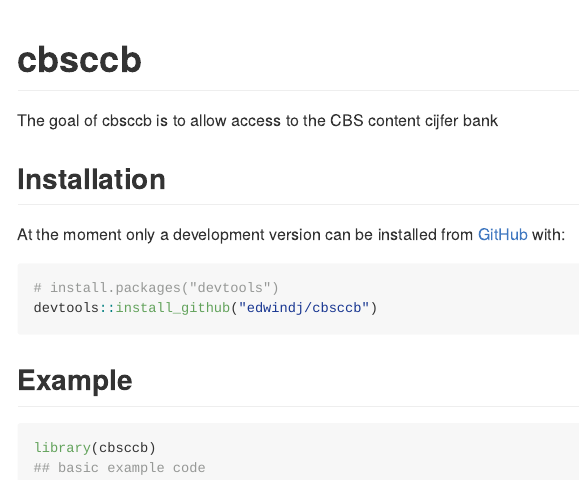
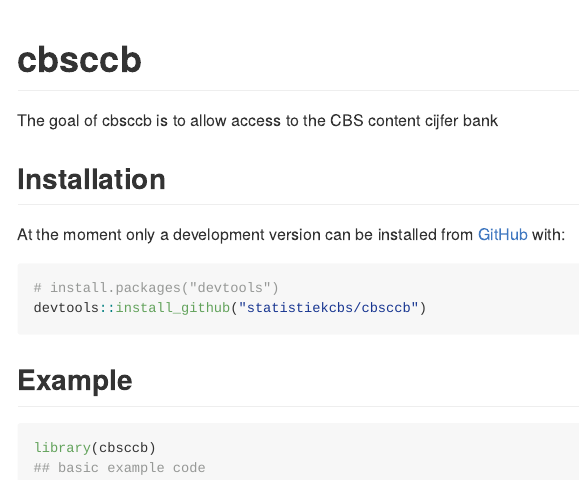
Before and after one commit to statistiekcbs/cbsodata4, an R Markdown document (README.Rmd): the page in a window 1100 px wide, from its top. The pictures show the output file README.md that the author committed with the source, drawn offline in the style of GitHub; badge pictures from the web are left out.

Commit message:
updating docu

````diff
--- a/README.Rmd
+++ b/README.Rmd
@@ -37,7 +37,7 @@
 
 ``` r
 # install.packages("devtools")
-devtools::install_github("edwindj/cbsccb")
+devtools::install_github("statistiekcbs/cbsccb")
 ```
 ## Example
 
````
Also changed, not shown: README.md.
